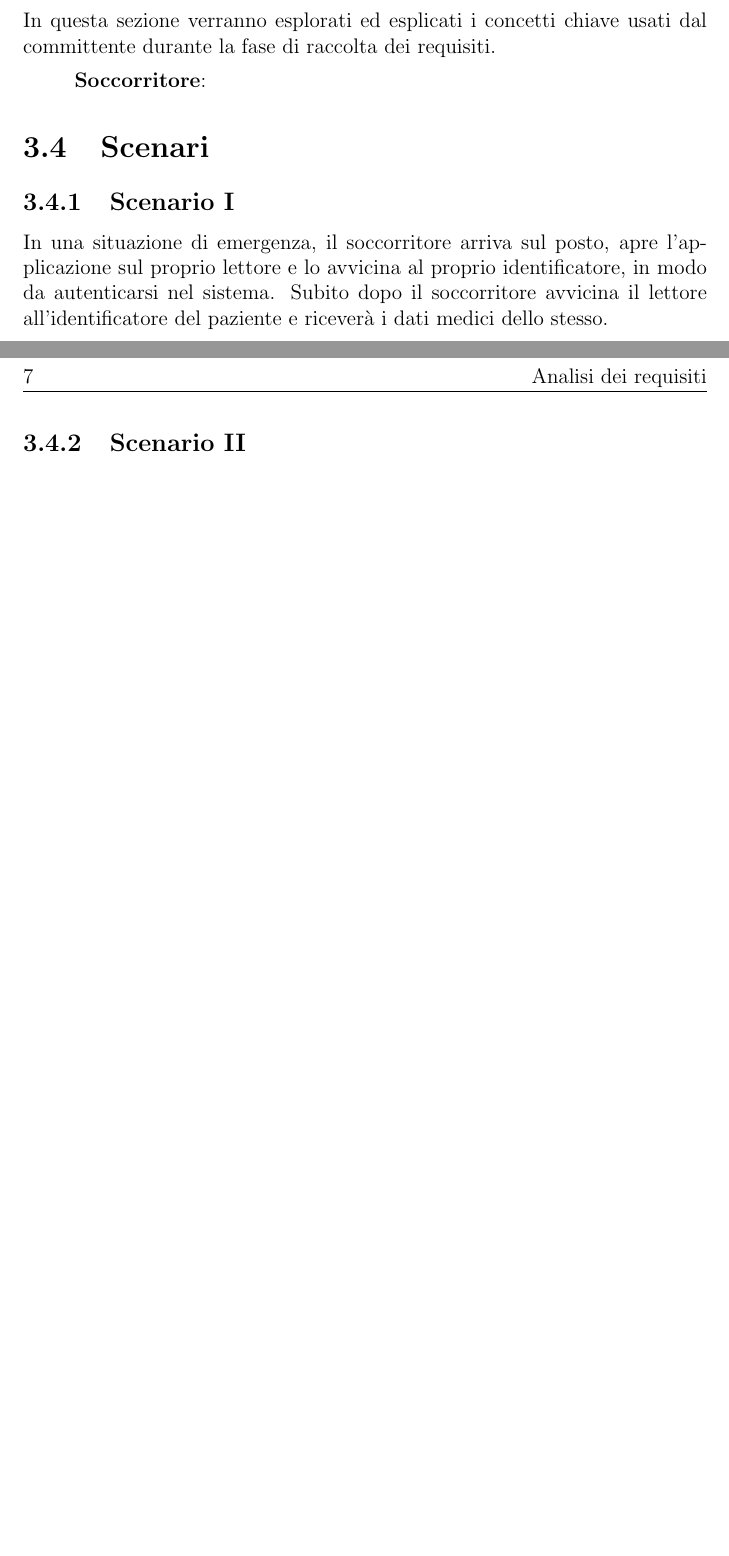
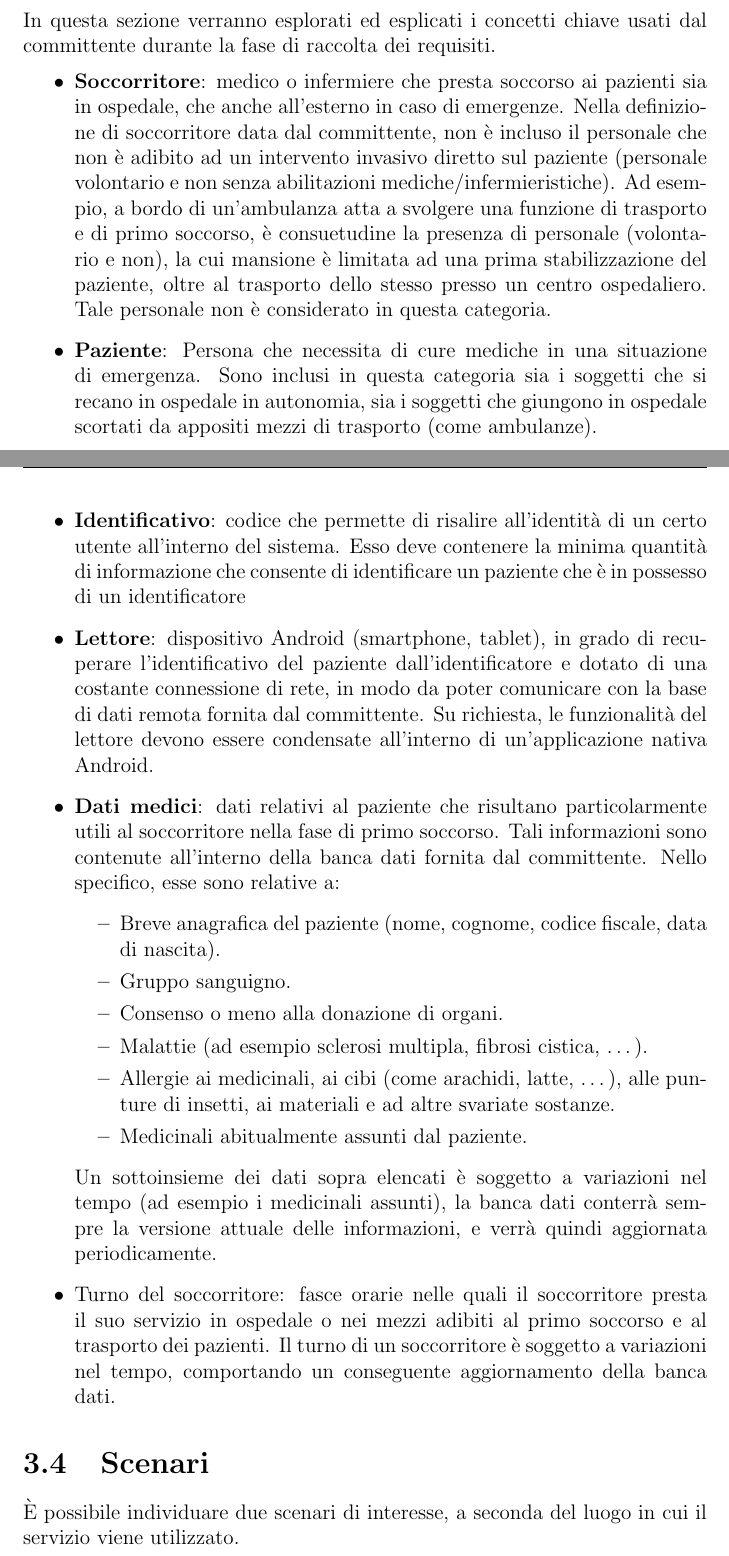
Before and after one commit to ggraffieti/proxima, a LaTeX document (report/proxima.tex): two parts of pages 7 and 8 of 17 before the commit and two parts of pages 7 and 8 of 19 after it, joined at a grey line, cut so that both start at the same text, the shorter picture padded with empty space. Compiled offline with pdfLaTeX.

Commit message:
Report: glossary added, scenarios refactored

```diff
--- a/report/proxima.tex
+++ b/report/proxima.tex
@@ -131,10 +131,23 @@ Il sistema dovrà definire una politica di accesso ai dati contenuti nella banca
 \section{Glossario}
 In questa sezione verranno esplorati ed esplicati i concetti chiave usati dal committente durante la fase di raccolta dei requisiti.
 \begin{itemize}
-	\textbf{Soccorritore}:
+	\item \textbf{Soccorritore}: medico o infermiere che presta soccorso ai pazienti sia in ospedale, che anche all'esterno in caso di emergenze. Nella definizione di soccorritore data dal committente, non è incluso il personale che non è adibito ad un intervento invasivo diretto sul paziente (personale volontario e non senza abilitazioni mediche/infermieristiche). Ad esempio, a bordo di un'ambulanza atta a svolgere una funzione di trasporto e di primo soccorso, è consuetudine la presenza di personale (volontario e non), la cui mansione è limitata ad una prima stabilizzazione del paziente, oltre al trasporto dello stesso presso un centro ospedaliero. Tale personale non è considerato in questa categoria.
+	\item \textbf{Paziente}: Persona che necessita di cure mediche in una situazione di emergenza. Sono inclusi in questa categoria sia i soggetti che si recano in ospedale in autonomia, sia i soggetti che giungono in ospedale scortati da appositi mezzi di trasporto (come ambulanze).
+	\item \textbf{Identificativo}: codice che permette di risalire all'identità di un certo utente all'interno del sistema. Esso deve contenere la minima quantità di informazione che consente di identificare un paziente che è in possesso di un identificatore
+	\item \textbf{Lettore}: dispositivo Android (smartphone, tablet), in grado di recuperare l'identificativo del paziente dall'identificatore e dotato di una costante connessione di rete, in modo da poter comunicare con la base di dati remota fornita dal committente. Su richiesta, le funzionalità del lettore devono essere condensate all'interno di un'applicazione nativa Android.
+	\item \textbf{Dati medici}: dati relativi al paziente che risultano particolarmente utili al soccorritore nella fase di primo soccorso. Tali informazioni sono contenute all'interno della banca dati fornita dal committente. Nello specifico, esse sono relative a:
+	\begin{itemize}
+		\item Breve anagrafica del paziente (nome, cognome, codice fiscale, data di nascita).
+		\item Gruppo sanguigno.
+		\item Consenso o meno alla donazione di organi.
+		\item Malattie (ad esempio sclerosi multipla, fibrosi cistica, \dots).
+		\item Allergie ai medicinali, ai cibi (come arachidi, latte, \dots), alle punture di insetti, ai materiali e ad altre svariate sostanze.
+		\item Medicinali abitualmente assunti dal paziente.
+	\end{itemize}
+	Un sottoinsieme dei dati sopra elencati è soggetto a variazioni nel tempo (ad esempio i medicinali assunti), la banca dati conterrà sempre la versione attuale delle informazioni, e verrà quindi aggiornata periodicamente.
+	\item{Turno del soccorritore}: fasce orarie nelle quali il soccorritore presta il suo servizio in ospedale o nei mezzi adibiti al primo soccorso e al trasporto dei pazienti. Il turno di un soccorritore è soggetto a variazioni nel tempo, comportando un conseguente aggiornamento della banca dati.
 \end{itemize}
 
 \section{Scenari}
-\subsection{Scenario I}
-In una situazione di emergenza, il soccorritore arriva sul posto, apre l'applicazione sul proprio lettore e lo avvicina al proprio identificatore, in modo da autenticarsi nel sistema. Subito dopo il soccorritore avvicina il lettore all'identificatore del paziente e riceverà i dati medici dello stesso.
-\subsection{Scenario II}
+È possibile individuare due scenari di interesse, a seconda del luogo in cui il servizio viene utilizzato.
+\subsection{Scenario 1}
```
Also changed, not shown: report/proxima.tex (16 more changed lines).
